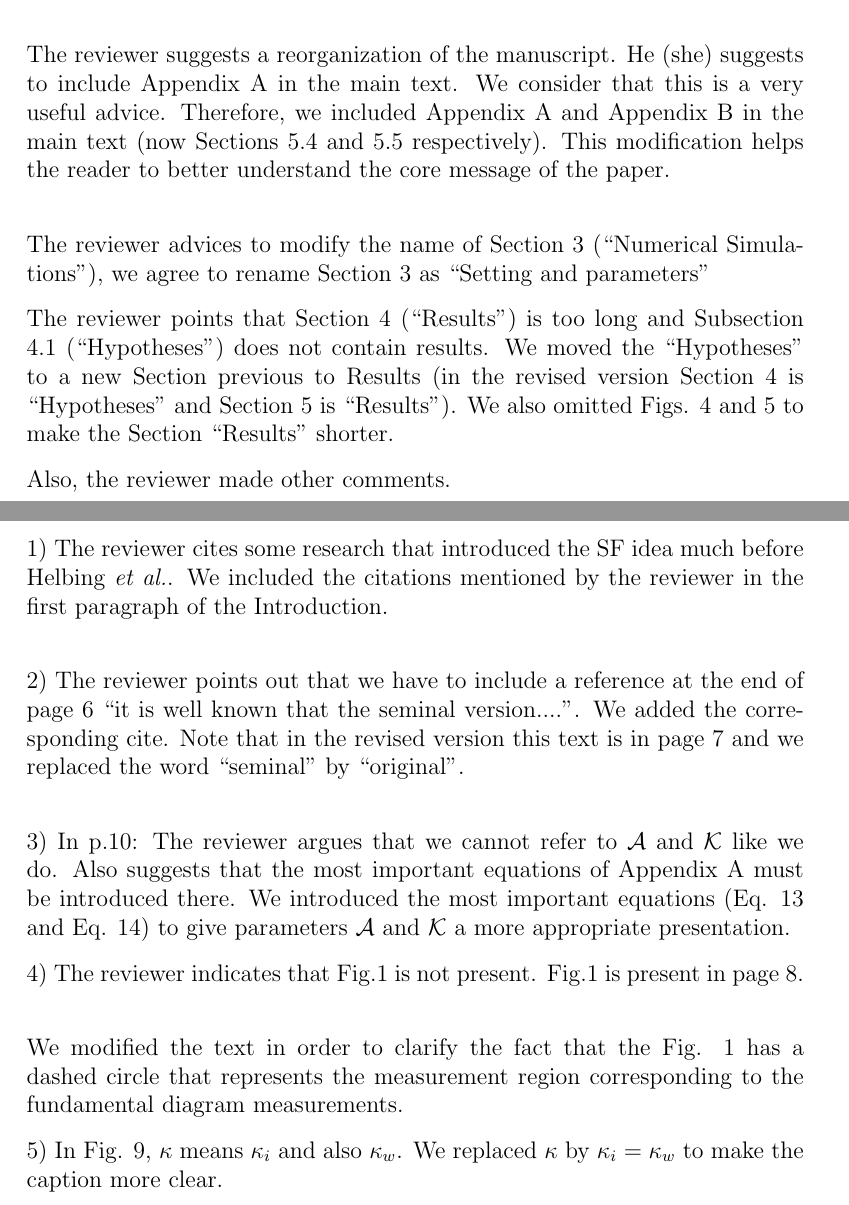
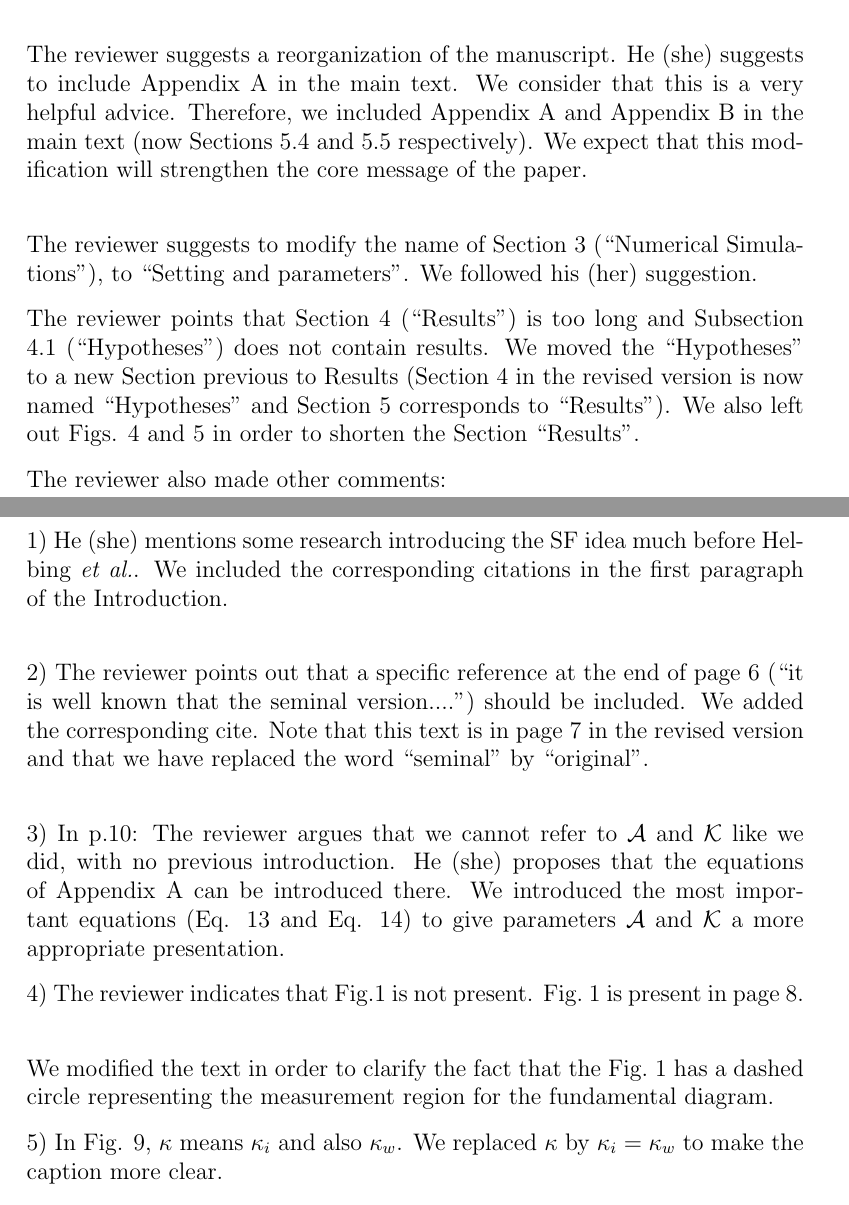
Before and after one commit to ignaciosticco/Reviewer_Response, a LaTeX letter (response_reviewer.tex): two parts of pages 2 and 3 of 12, joined at a grey line, cut so that both start at the same text. Compiled offline with pdfLaTeX.

Commit message:
casi terminacion de referee 1, falta el item 3

```diff
--- a/response_reviewer.tex
+++ b/response_reviewer.tex
@@ -82,34 +82,33 @@ The following comments are outlined in the same order as appearing in the
 reviewer’s report. \\
 
 The reviewer suggests a reorganization of the manuscript. He (she) suggests to include Appendix A in the main text.
-We consider that this is a very useful advice. Therefore, we included Appendix A and Appendix B in the main text (now Sections 5.4 and 5.5 respectively).
-This modification helps the reader to better understand the core message of the paper. \\
+We consider that this is a very helpful advice. Therefore, we included Appendix A and Appendix B in the main text (now Sections 5.4 and 5.5 respectively).
+We expect that this modification will strengthen the core message of the paper. \\
 
-The reviewer advices to modify the name of Section 3 (``Numerical Simulations"), we agree to rename
-Section 3 as ``Setting and parameters"
+The reviewer suggests to modify the name of Section 3 (``Numerical Simulations"), to ``Setting and parameters". We followed his (her) suggestion.
 
 The reviewer points that Section 4 (``Results") is too long and Subsection 4.1 (``Hypotheses")
 does not contain results.  We moved the ``Hypotheses" to a new Section previous to Results
-(in the revised version Section 4 is ``Hypotheses" and Section 5 is ``Results"). We also omitted Figs. 4 and 5 to make
-the Section ``Results" shorter.
+(Section 4 in the revised version is now named ``Hypotheses" and Section 5 corresponds to ``Results"). We also left out Figs. 4 and 5 in order to shorten the Section ``Results".
 
-Also, the reviewer made other comments.
+The reviewer also made other comments:
 
-1) The reviewer cites some research that introduced the SF idea much before
-Helbing \textit{et al.}. We included the citations mentioned by the reviewer
+1) He (she) mentions some research introducing the SF idea much before
+Helbing \textit{et al.}. We included the corresponding citations
 in the first paragraph of the Introduction. \\
 
 
-2) The reviewer points out that we have to include a reference at the end of
-page 6 ``it is well known that the seminal version....".
-We added the corresponding cite. Note that in the revised version this text is in page 7 and we replaced the word ``seminal" by ``original".   \\
+2) The reviewer points out that a specific reference at the end of
+page 6 (``it is well known that the seminal version....") should be included.
+We added the corresponding cite. Note that this text is in page 7 in the revised version and that we have replaced the word ``seminal" by ``original".   \\
 
-3) In p.10: The reviewer argues that we cannot refer to $\mathcal{A}$ and $\mathcal{K}$ like we do. Also suggests that the most important equations of Appendix A must be introduced there. We introduced the most important equations (Eq. 13 and Eq. 14) to give parameters $\mathcal{A}$ and $\mathcal{K}$ a more appropriate presentation.
+% REVISAR ESTE ITEM
+3) In p.10: The reviewer argues that we cannot refer to $\mathcal{A}$ and $\mathcal{K}$ like we did, with no previous introduction. He (she) proposes that the equations of Appendix A can be introduced there. We introduced the most important equations (Eq. 13 and Eq. 14) to give parameters $\mathcal{A}$ and $\mathcal{K}$ a more appropriate presentation.
 
-4) The reviewer indicates that Fig.1 is not present. Fig.1 is present in page 8.  \\
+4) The reviewer indicates that Fig.1 is not present. Fig.~1 is present in page 8.  \\
 
-We modified the text in order to clarify the fact that the Fig. 1 has a
-dashed circle that represents the measurement region corresponding to the fundamental diagram measurements.
+We modified the text in order to clarify the fact that the Fig.~1 has a
+dashed circle representing the measurement region for the fundamental diagram.
 
 5) In Fig. 9, $\kappa$ means $\kappa_i$ and also $\kappa_w$. We replaced $\kappa$ by $\kappa_i = \kappa_w$ to make the caption more clear.
 
```
Also changed, not shown: response_reviewer.tex (2 more changed lines).
